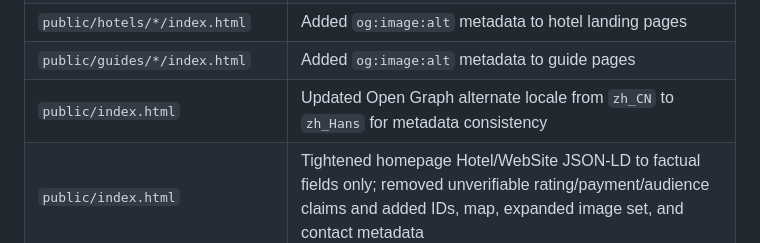
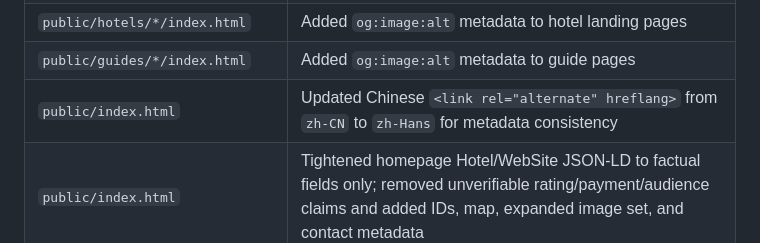
Before and after one commit to nakalasbakalas/sandbox-hotel-site, a Markdown page: docs/changed_files.md, the part around the change. Rendered like a GitHub page.

Commit message:
Update docs/changed_files.md
Co-authored-by: Copilot <175728472+Copilot@users.noreply.github.com>

```diff
--- a/docs/changed_files.md
+++ b/docs/changed_files.md
@@ -26,7 +26,7 @@
 | `public/privacy.html` | Added Open Graph image metadata and alt text for social sharing consistency |
 | `public/hotels/*/index.html` | Added `og:image:alt` metadata to hotel landing pages |
 | `public/guides/*/index.html` | Added `og:image:alt` metadata to guide pages |
-| `public/index.html` | Updated Open Graph alternate locale from `zh_CN` to `zh_Hans` for metadata consistency |
+| `public/index.html` | Updated Chinese `<link rel="alternate" hreflang>` from `zh-CN` to `zh-Hans` for metadata consistency |
 | `public/index.html` | Tightened homepage Hotel/WebSite JSON-LD to factual fields only; removed unverifiable rating/payment/audience claims and added IDs, map, expanded image set, and contact metadata |
 | `public/privacy.html` | Added `hreflang` alternates and locale metadata for TH/EN/ZH variants |
 | `public/hotels/*/index.html` | Added TH and `zh-Hans` hreflang alternates to hotel landing pages |
```
